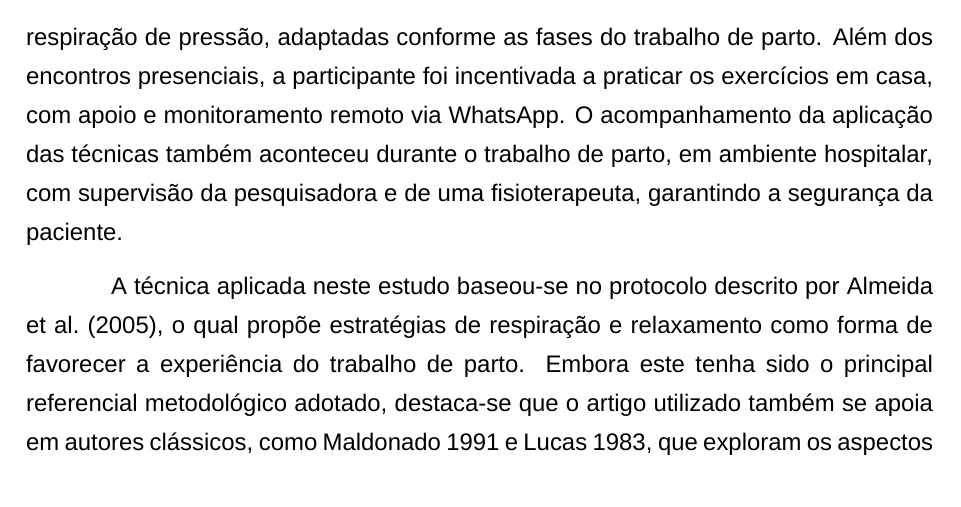
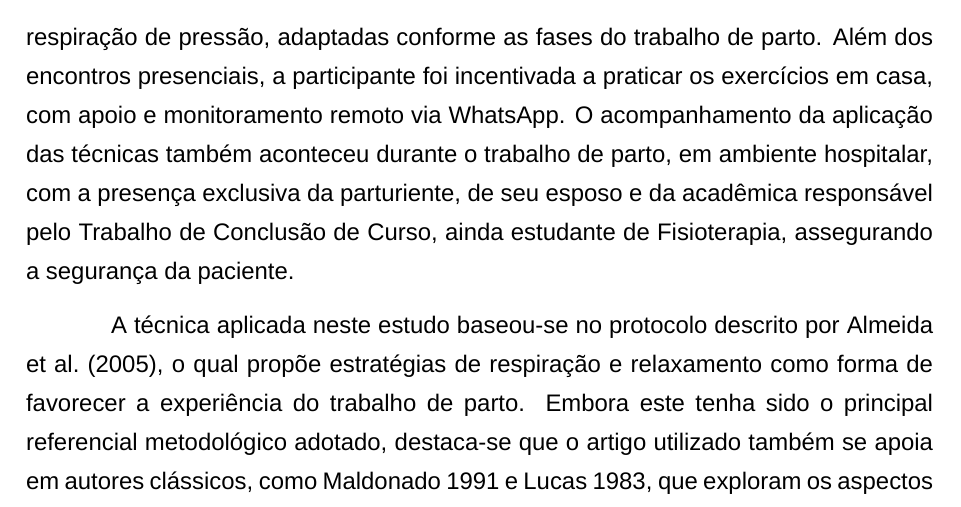
Before and after one commit to MateusMarochi/tcc-laiz-fisioterapia, a LaTeX thesis (main.tex): part of page 14 of 19, cut so that both start at the same text. Compiled offline with XeLaTeX; a missing font is replaced by an installed copy or a similar font; a LaTeX package or settings file that is missing is left out.

Commit message:
Ajusta descrição do acompanhamento hospitalar

```diff
--- a/main.tex
+++ b/main.tex
@@ -196,7 +196,7 @@ A pesquisa seguiu um protocolo de coleta de dados dividido em quatro etapas: sel
 
 % Após a aprovação do Comitê de Ética em Pesquisa do Centro Universitário de Pato Branco (UNIDEP), deu-se início à aplicação das técnicas de respiração na residência da gestante selecionada, no segundo semestre de 2025, bem como no hospital escolhido por ela, o Hospital Filantrópico Policlínica ou o Hospital Filantrópico São Lucas, ambos localizados na cidade de Pato Branco, Paraná.
 
-A intervenção ocorreu de forma individual, com a realização de três sessões de treinamento respiratório na casa da gestante durante um mês, cada uma com duração média de 40 minutos. Essas sessões tiveram como objetivo orientar a parturiente na prática de técnicas como respiração abdominal profunda, respiração torácica lenta e respiração de pressão, adaptadas conforme as fases do trabalho de parto. Além dos encontros presenciais, a participante foi incentivada a praticar os exercícios em casa, com apoio e monitoramento remoto via WhatsApp. O acompanhamento da aplicação das técnicas também aconteceu durante o trabalho de parto, em ambiente hospitalar, com supervisão da pesquisadora e de uma fisioterapeuta, garantindo a segurança da paciente.
+A intervenção ocorreu de forma individual, com a realização de três sessões de treinamento respiratório na casa da gestante durante um mês, cada uma com duração média de 40 minutos. Essas sessões tiveram como objetivo orientar a parturiente na prática de técnicas como respiração abdominal profunda, respiração torácica lenta e respiração de pressão, adaptadas conforme as fases do trabalho de parto. Além dos encontros presenciais, a participante foi incentivada a praticar os exercícios em casa, com apoio e monitoramento remoto via WhatsApp. O acompanhamento da aplicação das técnicas também aconteceu durante o trabalho de parto, em ambiente hospitalar, com a presença exclusiva da parturiente, de seu esposo e da acadêmica responsável pelo Trabalho de Conclusão de Curso, ainda estudante de Fisioterapia, assegurando a segurança da paciente.
 
 A técnica aplicada neste estudo baseou-se no protocolo descrito por \citeonline{almeida2005}, o qual propõe estratégias de respiração e relaxamento como forma de favorecer a experiência do trabalho de parto. Embora este tenha sido o principal referencial metodológico adotado, destaca-se que o artigo utilizado também se apoia em autores clássicos, como Maldonado \citeyear{maldonado1991} e Lucas \citeyear{lucas1983}, que exploram os aspectos psicológicos da gestação, do parto e do puerpério, bem como a facilitação psicológica do parto. Esses referenciais ofereceram embasamento teórico complementar e reforçaram a importância das técnicas utilizadas na assistência à parturiente.
 
```
